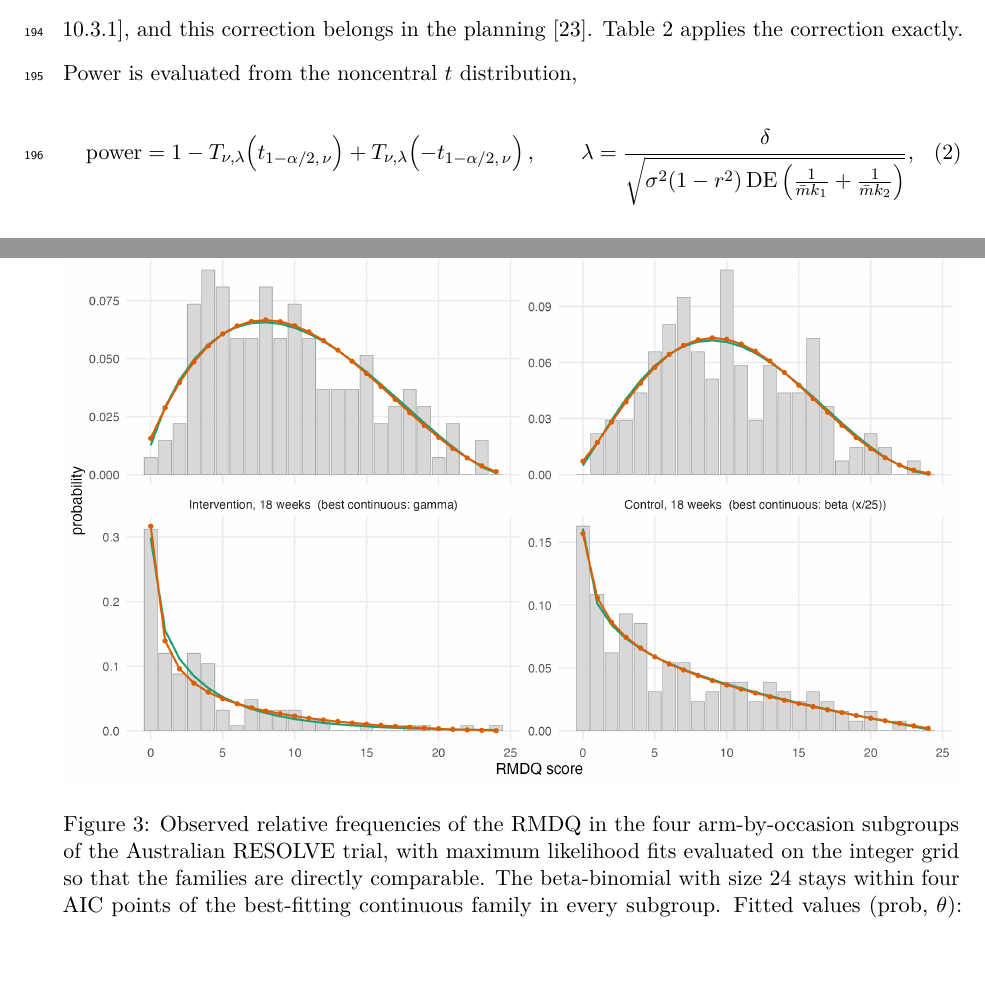
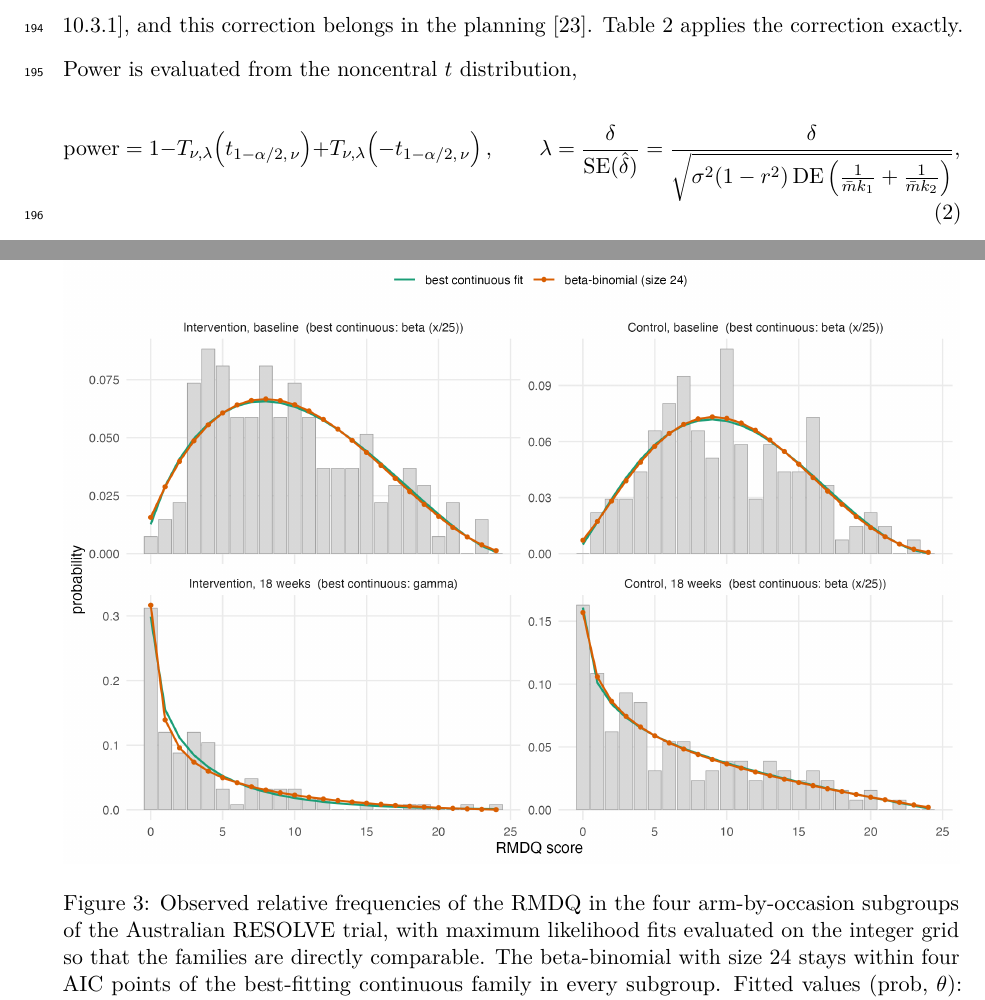
Before and after one commit to jdegenfellner/Resolve_Swiss_Statistical_Analysis_Plan, a LaTeX document (paper.tex): two parts of pages 8 and 18 of 29 before the commit and two parts of pages 8 and 19 of 29 after it, joined at a grey line, cut so that both start at the same text, the shorter picture padded with empty space. Compiled offline with pdfLaTeX.

Commit message:
Show the SE step inside the noncentrality definition

```diff
--- a/paper.tex
+++ b/paper.tex
@@ -395,7 +395,8 @@ correction exactly. Power is evaluated from the noncentral $t$ distribution,
 \mathrm{power} = 1 - T_{\nu,\lambda}\!\left(t_{1-\alpha/2,\,\nu}\right)
                  + T_{\nu,\lambda}\!\left(-t_{1-\alpha/2,\,\nu}\right),
 \qquad
-\lambda = \frac{\delta}{\sqrt{\sigma^2 (1-r^2)\,\mathrm{DE}
+\lambda = \frac{\delta}{\mathrm{SE}(\hat\delta)}
+= \frac{\delta}{\sqrt{\sigma^2 (1-r^2)\,\mathrm{DE}
 \left(\frac{1}{\bar m k_1}+\frac{1}{\bar m k_2}\right)}},
 \end{equation}
 where $\delta$ is the target difference, $\sigma$, $r$ and $\mathrm{DE}$
```
Also changed, not shown: paper.pdf.
